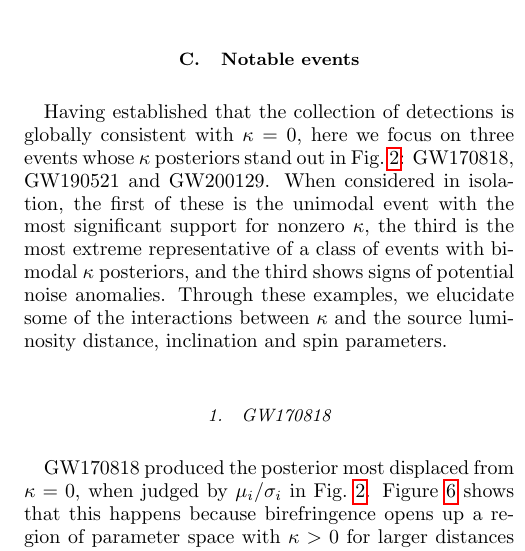
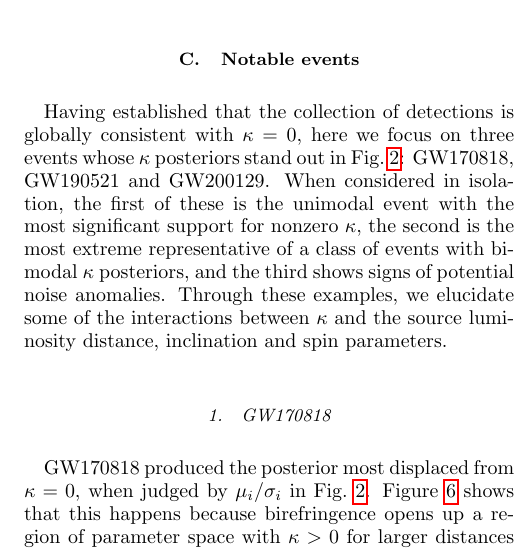
Before and after one commit to thomasckng/Constraining-Birefringence-with-GWTC-3, a LaTeX paper (src/tex/ms.tex): part of one column of page 6 of 12, cut so that both start at the same text. Compiled offline with pdfLaTeX; a LaTeX package or settings file that is missing is left out.

Commit message:
Update ms.tex

```diff
--- a/src/tex/ms.tex
+++ b/src/tex/ms.tex
@@ -391,7 +391,7 @@ The hierarchical measurement leads to an expectation that \variable{output/gener
 \label{sec:results:notable}
 
 Having established that the collection of detections is globally consistent with $\kappa=0$, here we focus on three events whose $\kappa$ posteriors stand out in Fig.~\ref{fig:violin_kappa}: GW170818, GW190521 and GW200129.
-When considered in isolation, the first of these is the unimodal event with the most significant support for nonzero $\kappa$, the third is the most extreme representative of a class of events with bimodal $\kappa$ posteriors, and the third shows signs of potential noise anomalies.
+When considered in isolation, the first of these is the unimodal event with the most significant support for nonzero $\kappa$, the second is the most extreme representative of a class of events with bimodal $\kappa$ posteriors, and the third shows signs of potential noise anomalies.
 Through these examples, we elucidate some of the interactions between $\kappa$ and the source luminosity distance, inclination and spin parameters.
 
 % Case: GW170818
```
